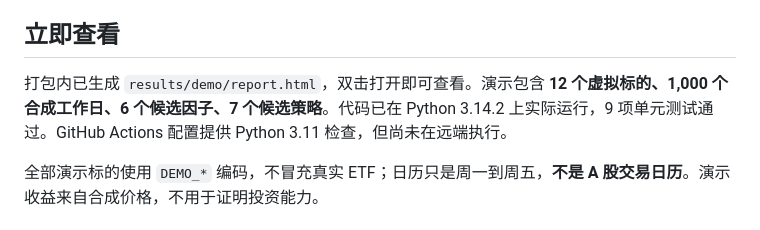
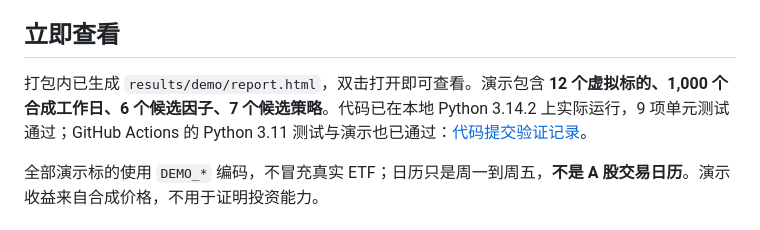
Before and after one commit to CiciShi-srq/trytobehackers, a Markdown page: quant/etf-factor-agent/README.md, the part around the change. GitHub-like rendering.

Commit message:
Document successful GitHub Actions verification

```diff
--- a/quant/etf-factor-agent/README.md
+++ b/quant/etf-factor-agent/README.md
@@ -6,7 +6,7 @@
 
 ## 立即查看
 
-打包内已生成 `results/demo/report.html`，双击打开即可查看。演示包含 **12 个虚拟标的、1,000 个合成工作日、6 个候选因子、7 个候选策略**。代码已在 Python 3.14.2 上实际运行，9 项单元测试通过。GitHub Actions 配置提供 Python 3.11 检查，但尚未在远端执行。
+打包内已生成 `results/demo/report.html`，双击打开即可查看。演示包含 **12 个虚拟标的、1,000 个合成工作日、6 个候选因子、7 个候选策略**。代码已在本地 Python 3.14.2 上实际运行，9 项单元测试通过；GitHub Actions 的 Python 3.11 测试与演示也已通过：[代码提交验证记录](https://github.com/CiciShi-srq/trytobehackers/actions/runs/39237965587)。
 
 全部演示标的使用 `DEMO_*` 编码，不冒充真实 ETF；日历只是周一到周五，**不是 A 股交易日历**。演示收益来自合成价格，不用于证明投资能力。
 
```
Also changed, not shown: quant/etf-factor-agent/项目经历与答辩.md (+1 -1 lines).
